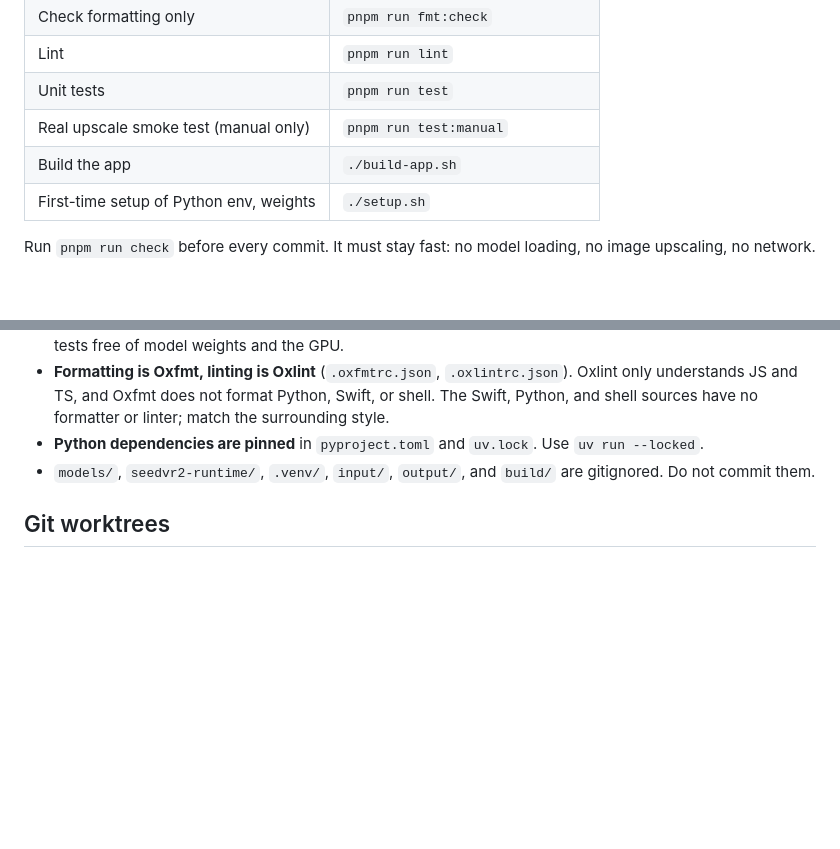
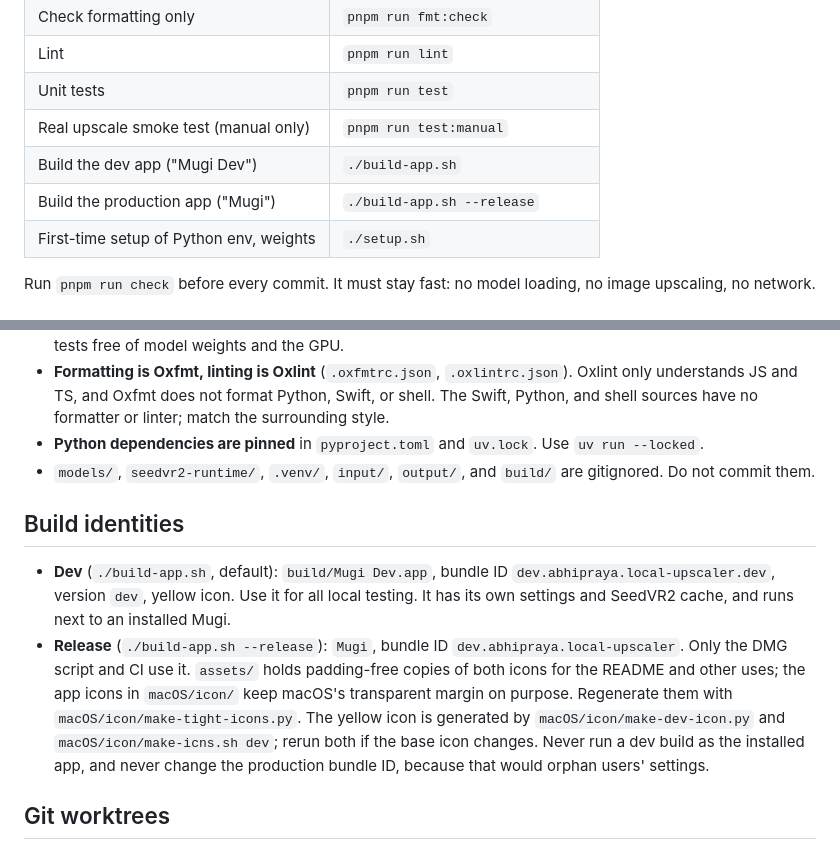
Before and after one commit to absolutepraya/mugi-upscale, a Markdown page: AGENTS.md, 2 parts joined by grey strips. Rendered like a GitHub page; blank space fills up the shorter version.

```diff
--- a/AGENTS.md
+++ b/AGENTS.md
@@ -15,7 +15,8 @@ Run everything from the repository root. The JS tooling is only for formatting a
 | Lint                                    | `pnpm run lint`                  |
 | Unit tests                              | `pnpm run test`                  |
 | Real upscale smoke test (manual only)   | `pnpm run test:manual`           |
-| Build the app                           | `./build-app.sh`                 |
+| Build the dev app ("Mugi Dev")          | `./build-app.sh`                 |
+| Build the production app ("Mugi")       | `./build-app.sh --release`       |
 | First-time setup of Python env, weights | `./setup.sh`                     |
 
 Run `pnpm run check` before every commit. It must stay fast: no model loading, no image upscaling, no network.
@@ -27,6 +28,11 @@ Run `pnpm run check` before every commit. It must stay fast: no model loading, n
 - **Formatting is Oxfmt, linting is Oxlint** (`.oxfmtrc.json`, `.oxlintrc.json`). Oxlint only understands JS and TS, and Oxfmt does not format Python, Swift, or shell. The Swift, Python, and shell sources have no formatter or linter; match the surrounding style.
 - **Python dependencies are pinned** in `pyproject.toml` and `uv.lock`. Use `uv run --locked`.
 - `models/`, `seedvr2-runtime/`, `.venv/`, `input/`, `output/`, and `build/` are gitignored. Do not commit them.
+
+## Build identities
+
+- **Dev** (`./build-app.sh`, default): `build/Mugi Dev.app`, bundle ID `dev.abhipraya.local-upscaler.dev`, version `dev`, yellow icon. Use it for all local testing. It has its own settings and SeedVR2 cache, and runs next to an installed Mugi.
+- **Release** (`./build-app.sh --release`): `Mugi`, bundle ID `dev.abhipraya.local-upscaler`. Only the DMG script and CI use it. `assets/` holds padding-free copies of both icons for the README and other uses; the app icons in `macOS/icon/` keep macOS's transparent margin on purpose. Regenerate them with `macOS/icon/make-tight-icons.py`. The yellow icon is generated by `macOS/icon/make-dev-icon.py` and `macOS/icon/make-icns.sh dev`; rerun both if the base icon changes. Never run a dev build as the installed app, and never change the production bundle ID, because that would orphan users' settings.
 
 ## Git worktrees
 
```
Also changed, not shown: README.md (+5 -2 lines), assets/mugi-dev-icon.png (added), assets/mugi-icon.png (added), 9 other files.
